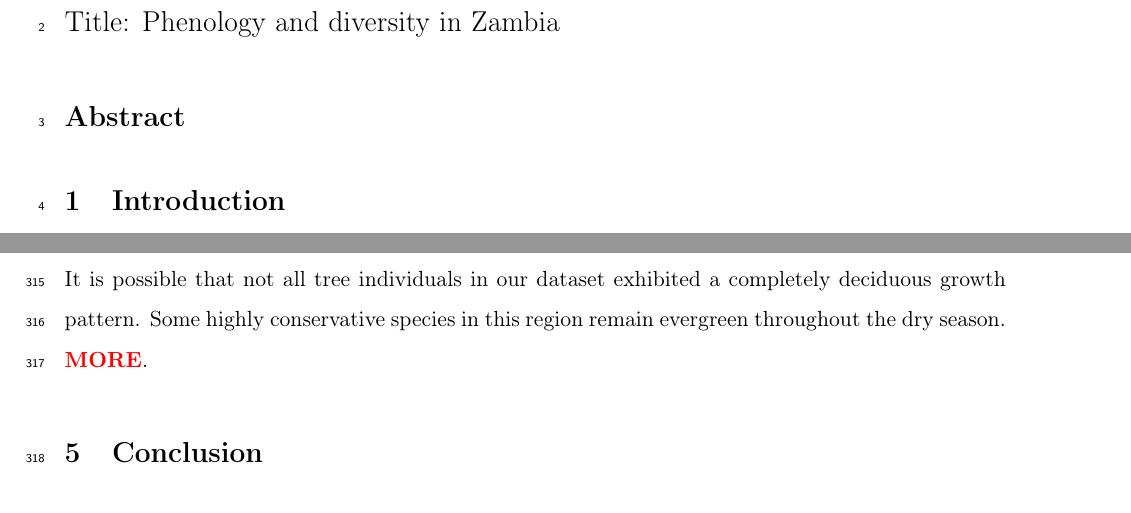
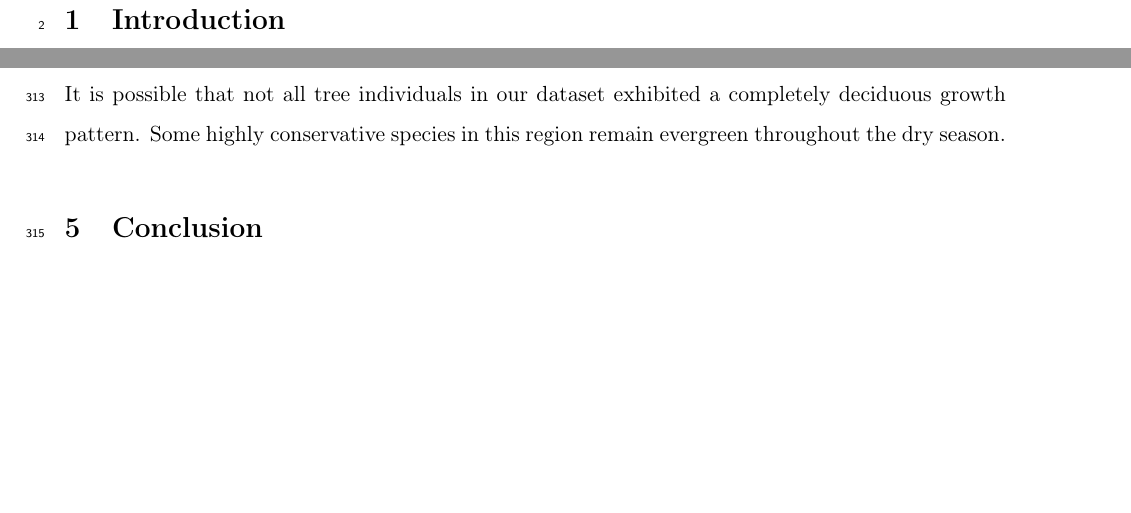
Before and after one commit to johngodlee/zambia_phenology, a LaTeX document (phenology.tex): two parts of pages 2 and 15 of 20, joined at a grey line, cut at the place of the change, the shorter picture padded with empty space. Compiled offline with pdfLaTeX; a LaTeX package or settings file that is missing is left out.

Commit message:
Cleaned tex file

```diff
--- a/phenology.tex
+++ b/phenology.tex
@@ -39,6 +28,7 @@
 \addbibresource{phenology.bib}
 
 % Links within document, nice figure formatting
+\usepackage{xcolor}
 \usepackage[breaklinks]{hyperref}
 \definecolor{links}{RGB}{0,0,0}
 \hypersetup{
@@ -66,8 +56,5 @@
 % Variables
 \input{out/vars.tex}
 
-% Title
-\newcommand{\titletext}{Phenology and diversity in Zambia}
-
 \begin{document}
 
@@ -100,9 +87,6 @@ The data used in this study are held by the Zambian Integrated Land Use Assessme
 
 \newpage{}
 \linenumbers
-
-{\Large{Main Text}}\\
-{\Large{Title: \titletext{}}}
 
 \section*{Abstract}
 
@@ -232,7 +216,7 @@ Our coverage of very short season lengths in Zambia, as estimated by the VIPPHEN
 
 It is important to note that the remotely sensed EVI measurements used here aren't specific only to trees, they represent the landscape as a singe unit. Nevertheless, seasonal patterns of tree leaf phenology in southern African deciduous woodlands, particularly the pre-rainy season green-up phenomenon, is driven almost exclusively by trees, while grasses tend to follow patterns of precipitation more closely \citep{}. Grasses contribute to gross primary productivity, and it was therefore in our interests to include their response in our analysis as we seek to demonstrate how tree species richness can affect cycles of carbon exchange. Additionally, the micro-climatic effects of tree leaf canopy coverage and hydraulic lift through tree deep root systems will benefit the productivity of grasses as well as understorey tree individuals.
 
-It is possible that not all tree individuals in our dataset exhibited a completely deciduous growth pattern. Some highly conservative species in this region remain evergreen throughout the dry season. \TODO{MORE}.
+It is possible that not all tree individuals in our dataset exhibited a completely deciduous growth pattern. Some highly conservative species in this region remain evergreen throughout the dry season.
 
 \section{Conclusion}
 
```
Also changed, not shown: phenology.tex (15 more changed lines), 1 other file.
